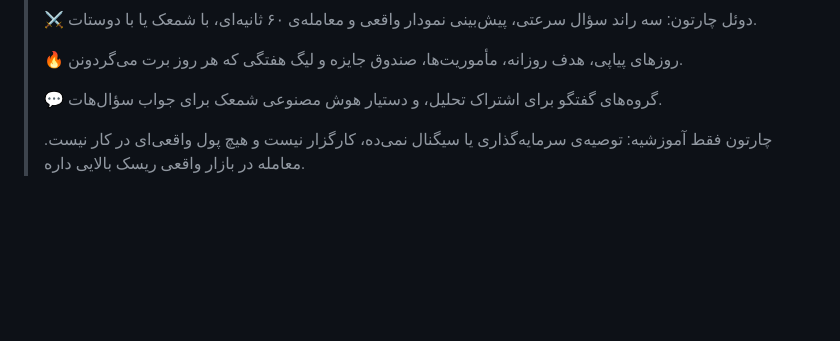
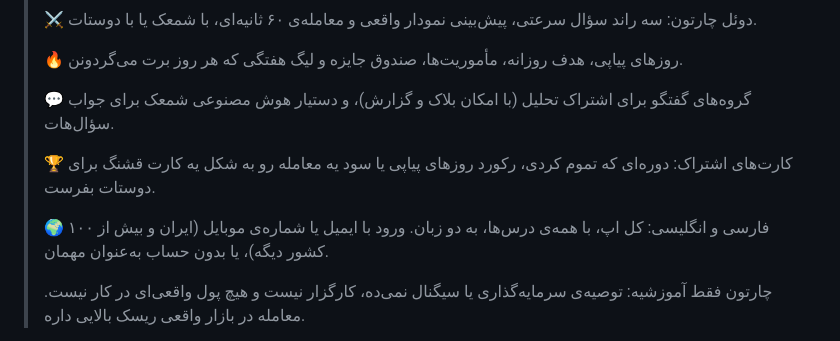
Before and after one commit to masonaescjcj-oss/Tradingo, a Markdown page: docs/ANDROID.md, the part around the change. Drawn GitHub-style; blank space fills up the shorter version.

Commit message:
Store description (Persian): English, sign-in from any country, share cards
Co-Authored-By: Claude Opus 5.5 <noreply@anthropic.com>
Claude-Session: https://claude.ai/code/session_01GuWjsNYCNPtpWPmUM1ZLhs

```diff
--- a/docs/ANDROID.md
+++ b/docs/ANDROID.md
@@ -121,7 +121,11 @@ cd android && ./gradlew bundleRelease -PreactNativeArchitectures=arm64-v8a,armea
 >
 > 🔥 روزهای پیاپی، هدف روزانه، مأموریت‌ها، صندوق جایزه و لیگ هفتگی که هر روز برت می‌گردونن.
 >
-> 💬 گروه‌های گفتگو برای اشتراک تحلیل، و دستیار هوش مصنوعی شمعک برای جواب سؤال‌هات.
+> 💬 گروه‌های گفتگو برای اشتراک تحلیل (با امکان بلاک و گزارش)، و دستیار هوش مصنوعی شمعک برای جواب سؤال‌هات.
+>
+> 🏆 کارت‌های اشتراک: دوره‌ای که تموم کردی، رکورد روزهای پیاپی یا سود یه معامله رو به شکل یه کارت قشنگ برای دوستات بفرست.
+>
+> 🌍 فارسی و انگلیسی: کل اپ، با همه‌ی درس‌ها، به دو زبان. ورود با ایمیل یا شماره‌ی موبایل (ایران و بیش از ۱۰۰ کشور دیگه)، یا بدون حساب به‌عنوان مهمان.
 >
 > چارتون فقط آموزشیه: توصیه‌ی سرمایه‌گذاری یا سیگنال نمی‌ده، کارگزار نیست و هیچ پول واقعی‌ای در کار نیست. معامله در بازار واقعی ریسک بالایی داره.
 
```
